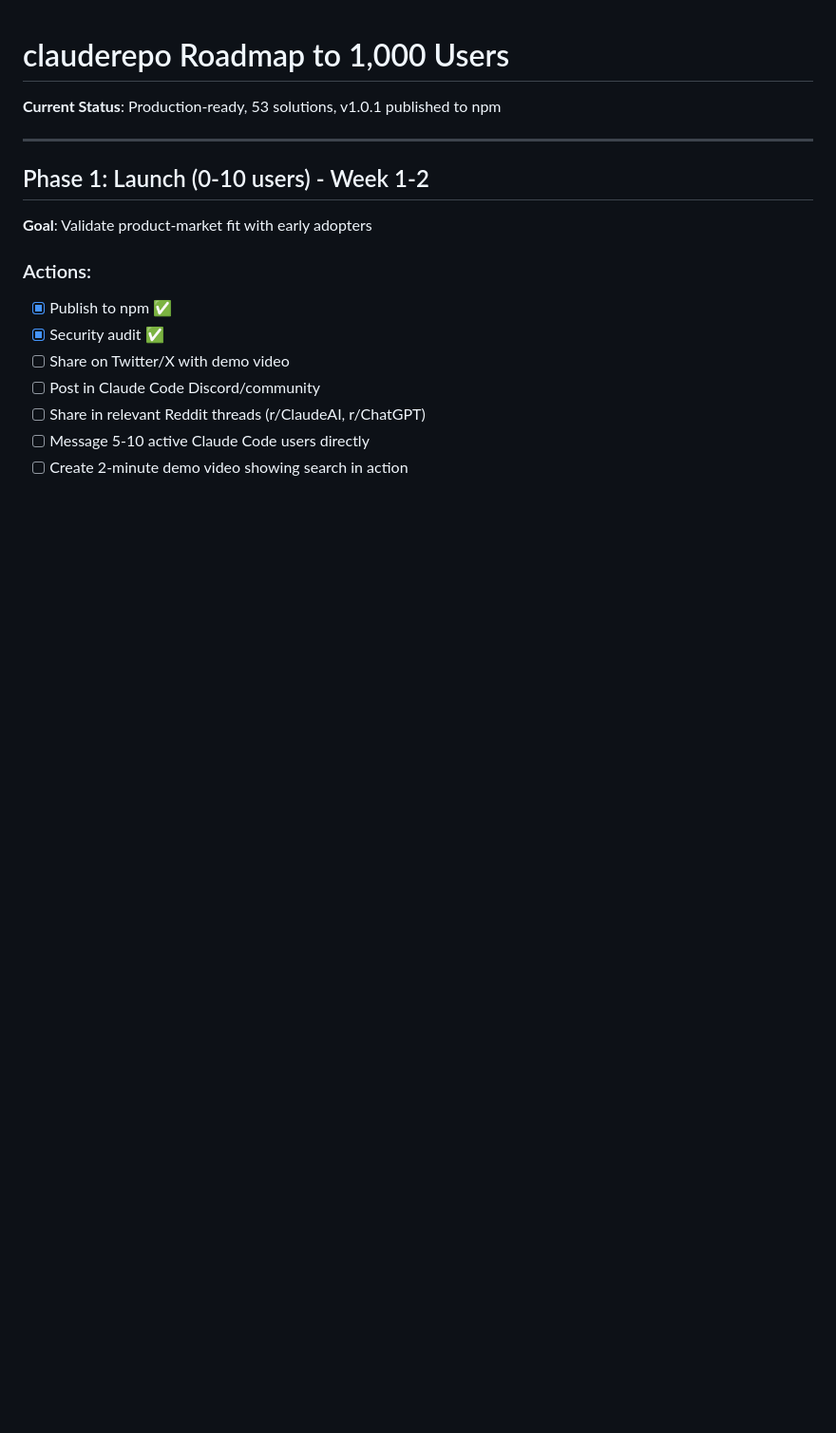
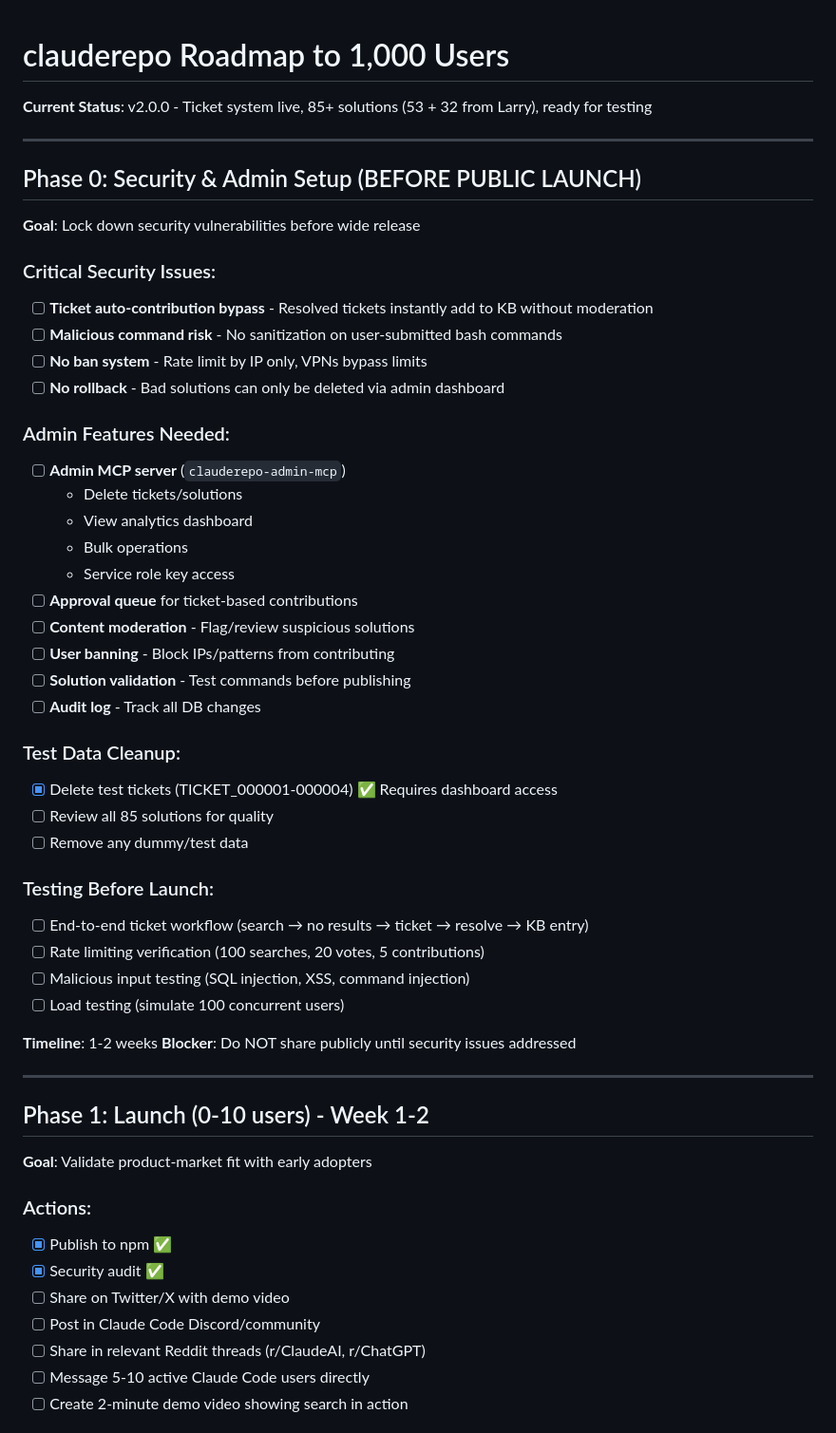
Before and after one commit to Kevthetech143/hivemind, a Markdown page: ROADMAP.md, the part around the change. Shown at 95% size. GitHub-like rendering; blank space fills up the shorter version.

Commit message:
Add Phase 0: Security & Admin Setup roadmap
Critical items before public launch:
- Ticket auto-contribution moderation
- Admin MCP server for management
- Content validation and banning
- Test data cleanup
- Security testing

🤖 Generated with [Claude Code](https://claude.com/claude-code)

Co-Authored-By: Claude <noreply@anthropic.com>

```diff
--- a/ROADMAP.md
+++ b/ROADMAP.md
@@ -1,6 +1,44 @@
 # clauderepo Roadmap to 1,000 Users
 
-**Current Status**: Production-ready, 53 solutions, v1.0.1 published to npm
+**Current Status**: v2.0.0 - Ticket system live, 85+ solutions (53 + 32 from Larry), ready for testing
+
+---
+
+## Phase 0: Security & Admin Setup (BEFORE PUBLIC LAUNCH)
+
+**Goal**: Lock down security vulnerabilities before wide release
+
+### Critical Security Issues:
+- [ ] **Ticket auto-contribution bypass** - Resolved tickets instantly add to KB without moderation
+- [ ] **Malicious command risk** - No sanitization on user-submitted bash commands
+- [ ] **No ban system** - Rate limit by IP only, VPNs bypass limits
+- [ ] **No rollback** - Bad solutions can only be deleted via admin dashboard
+
+### Admin Features Needed:
+- [ ] **Admin MCP server** (`clauderepo-admin-mcp`)
+  - Delete tickets/solutions
+  - View analytics dashboard
+  - Bulk operations
+  - Service role key access
+- [ ] **Approval queue** for ticket-based contributions
+- [ ] **Content moderation** - Flag/review suspicious solutions
+- [ ] **User banning** - Block IPs/patterns from contributing
+- [ ] **Solution validation** - Test commands before publishing
+- [ ] **Audit log** - Track all DB changes
+
+### Test Data Cleanup:
+- [x] Delete test tickets (TICKET_000001-000004) ✅ Requires dashboard access
+- [ ] Review all 85 solutions for quality
+- [ ] Remove any dummy/test data
+
+### Testing Before Launch:
+- [ ] End-to-end ticket workflow (search → no results → ticket → resolve → KB entry)
+- [ ] Rate limiting verification (100 searches, 20 votes, 5 contributions)
+- [ ] Malicious input testing (SQL injection, XSS, command injection)
+- [ ] Load testing (simulate 100 concurrent users)
+
+**Timeline**: 1-2 weeks
+**Blocker**: Do NOT share publicly until security issues addressed
 
 ---
 
```
